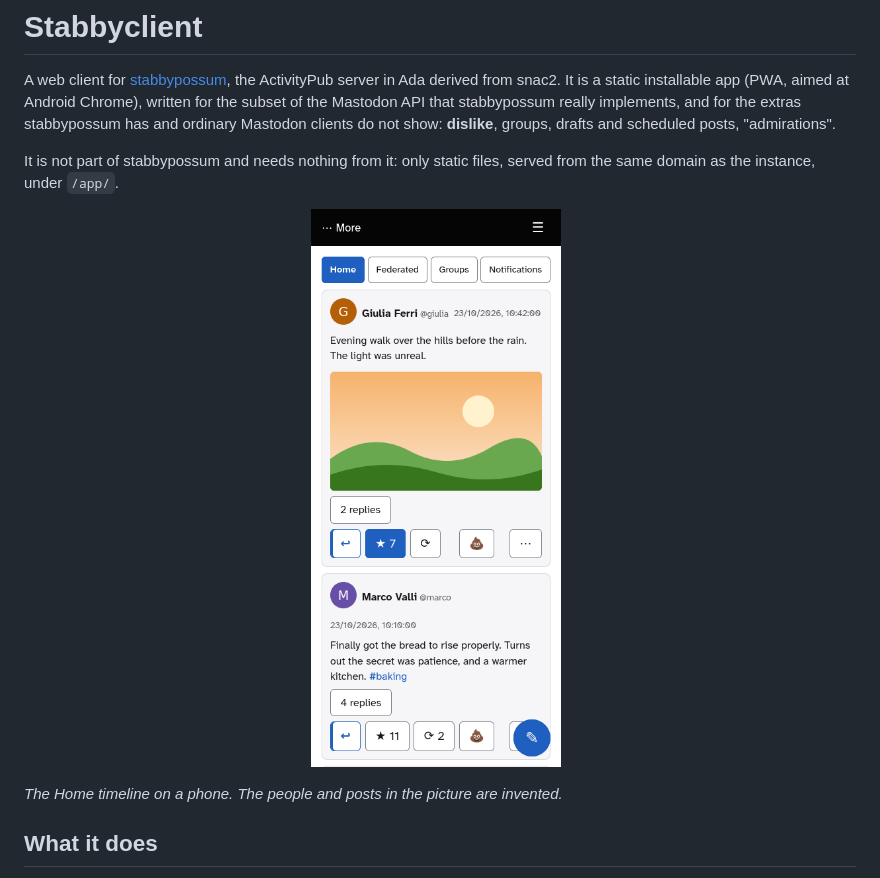
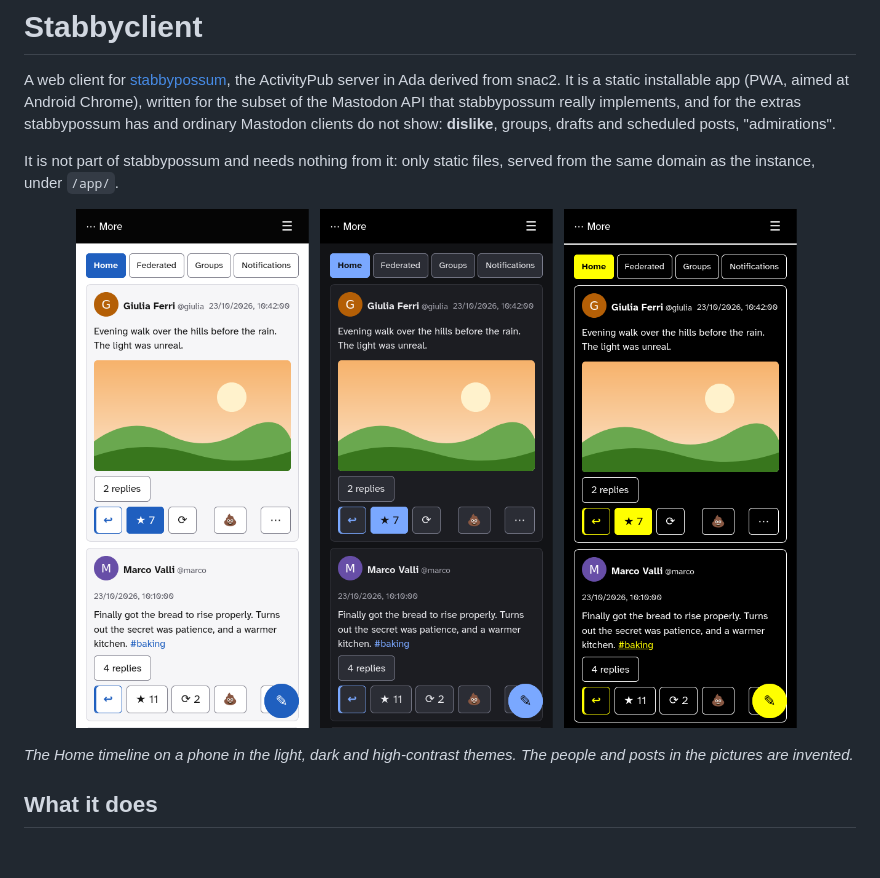
Before and after one commit to akamizi/stabbyclient, a Markdown page: README.md, the part around the change. Rendered like a GitHub page; pictures changed too: docs/screenshots/home-contrast.png (added), docs/screenshots/home-dark.png (added); blank space fills up the shorter version.

Commit message:
The README shows the Home timeline in the light, dark and high-contrast themes
Co-Authored-By: Claude Sonnet 5.5 <noreply@anthropic.com>

```diff
--- a/README.md
+++ b/README.md
@@ -8,9 +8,13 @@ drafts and scheduled posts, "admirations".
 It is not part of stabbypossum and needs nothing from it: only static files, served from the
 same domain as the instance, under `/app/`.
 
-<p align="center"><img src="docs/screenshots/home-mobile.png" alt="The Home timeline on a phone: a header with the menu, the tabs Home, Federated, Groups and Notifications, and posts with their buttons for reply, like, boost, dislike and the post menu" width="320"></p>
+<p align="center">
+<img src="docs/screenshots/home-light.png" alt="The Home timeline on a phone, light theme: the menu header, the tabs Home, Federated, Groups and Notifications, and posts with their buttons" width="240">
+<img src="docs/screenshots/home-dark.png" alt="The same timeline in the dark theme" width="240">
+<img src="docs/screenshots/home-contrast.png" alt="The same timeline in the high-contrast theme: white on black with yellow marks" width="240">
+</p>
 
-*The Home timeline on a phone. The people and posts in the picture are invented.*
+*The Home timeline on a phone in the light, dark and high-contrast themes. The people and posts in the pictures are invented.*
 
 ## What it does
 
```
Also changed, not shown: docs/screenshots/home-light.png (renamed from docs/screenshots/home-mobile.png).
